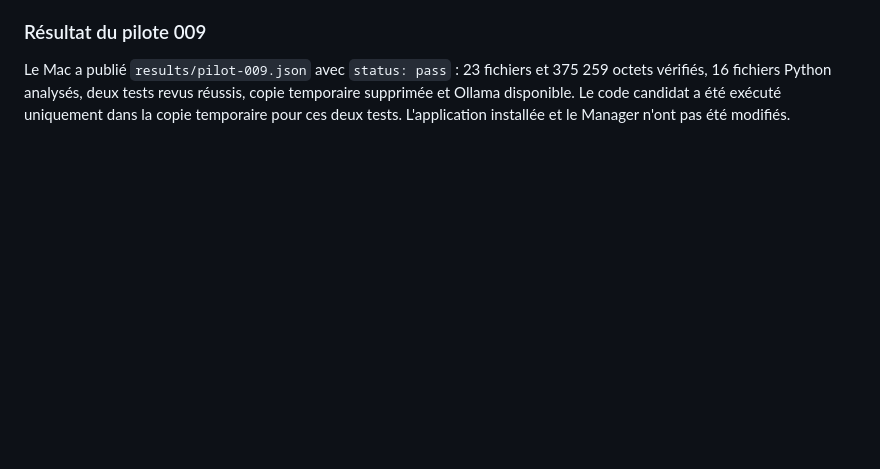
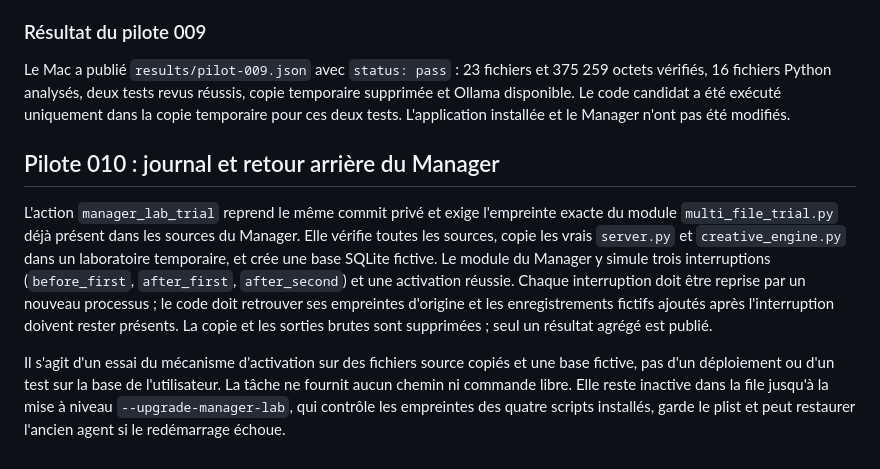
Before and after one commit to albanherisson/rap-brain-updates, a Markdown page: remote-development/README.md, the part around the change. GitHub-like rendering; blank space fills up the shorter version.

Commit message:
P0: document disposable Manager journal trial

```diff
--- a/remote-development/README.md
+++ b/remote-development/README.md
@@ -88,3 +88,9 @@ Le dépôt `rap-brain-source` a été créé en privé avec des exclusions initi
 ### Résultat du pilote 009
 
 Le Mac a publié `results/pilot-009.json` avec `status: pass` : 23 fichiers et 375 259 octets vérifiés, 16 fichiers Python analysés, deux tests revus réussis, copie temporaire supprimée et Ollama disponible. Le code candidat a été exécuté uniquement dans la copie temporaire pour ces deux tests. L'application installée et le Manager n'ont pas été modifiés.
+
+## Pilote 010 : journal et retour arrière du Manager
+
+L'action `manager_lab_trial` reprend le même commit privé et exige l'empreinte exacte du module `multi_file_trial.py` déjà présent dans les sources du Manager. Elle vérifie toutes les sources, copie les vrais `server.py` et `creative_engine.py` dans un laboratoire temporaire, et crée une base SQLite fictive. Le module du Manager y simule trois interruptions (`before_first`, `after_first`, `after_second`) et une activation réussie. Chaque interruption doit être reprise par un nouveau processus ; le code doit retrouver ses empreintes d'origine et les enregistrements fictifs ajoutés après l'interruption doivent rester présents. La copie et les sorties brutes sont supprimées ; seul un résultat agrégé est publié.
+
+Il s'agit d'un essai du mécanisme d'activation sur des fichiers source copiés et une base fictive, pas d'un déploiement ou d'un test sur la base de l'utilisateur. La tâche ne fournit aucun chemin ni commande libre. Elle reste inactive dans la file jusqu'à la mise à niveau `--upgrade-manager-lab`, qui contrôle les empreintes des quatre scripts installés, garde le plist et peut restaurer l'ancien agent si le redémarrage échoue.
```
